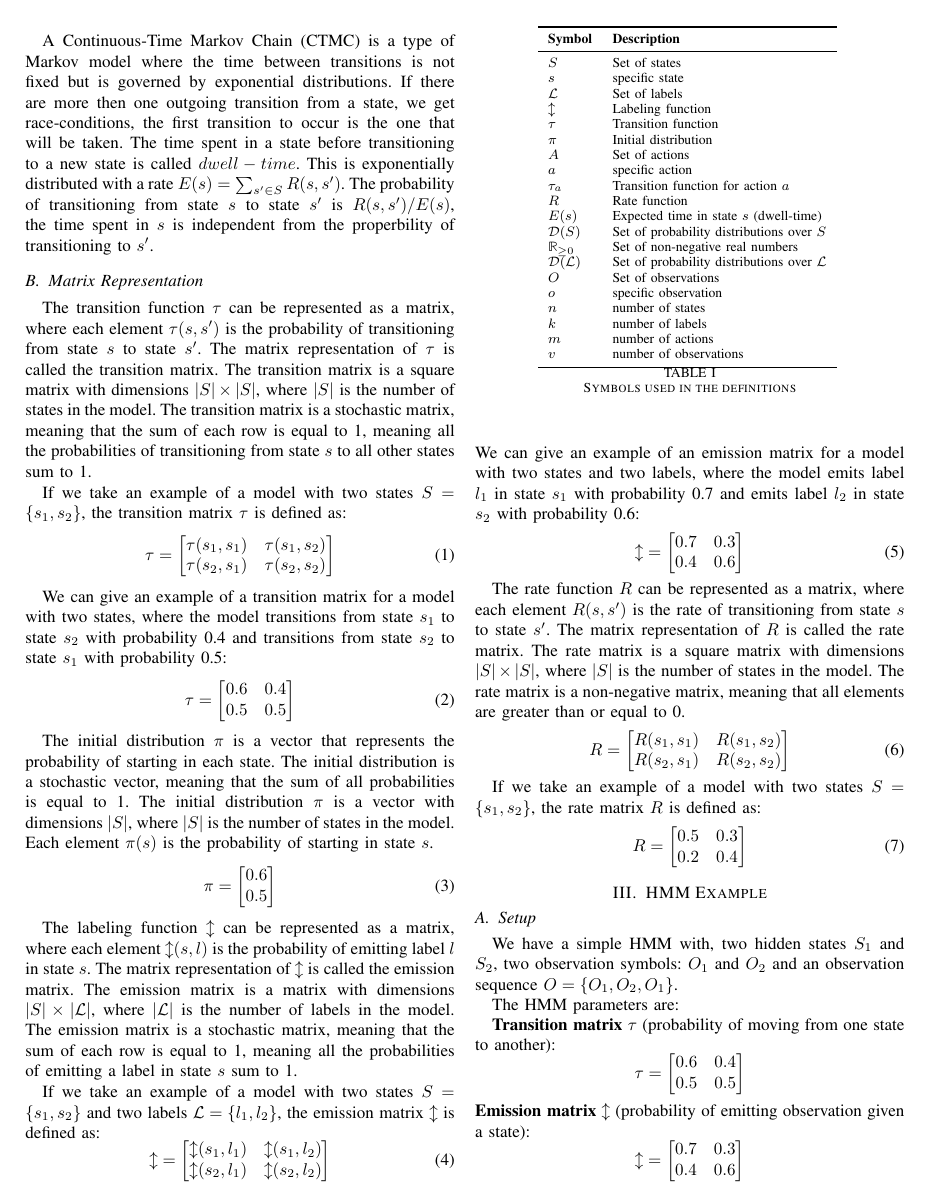
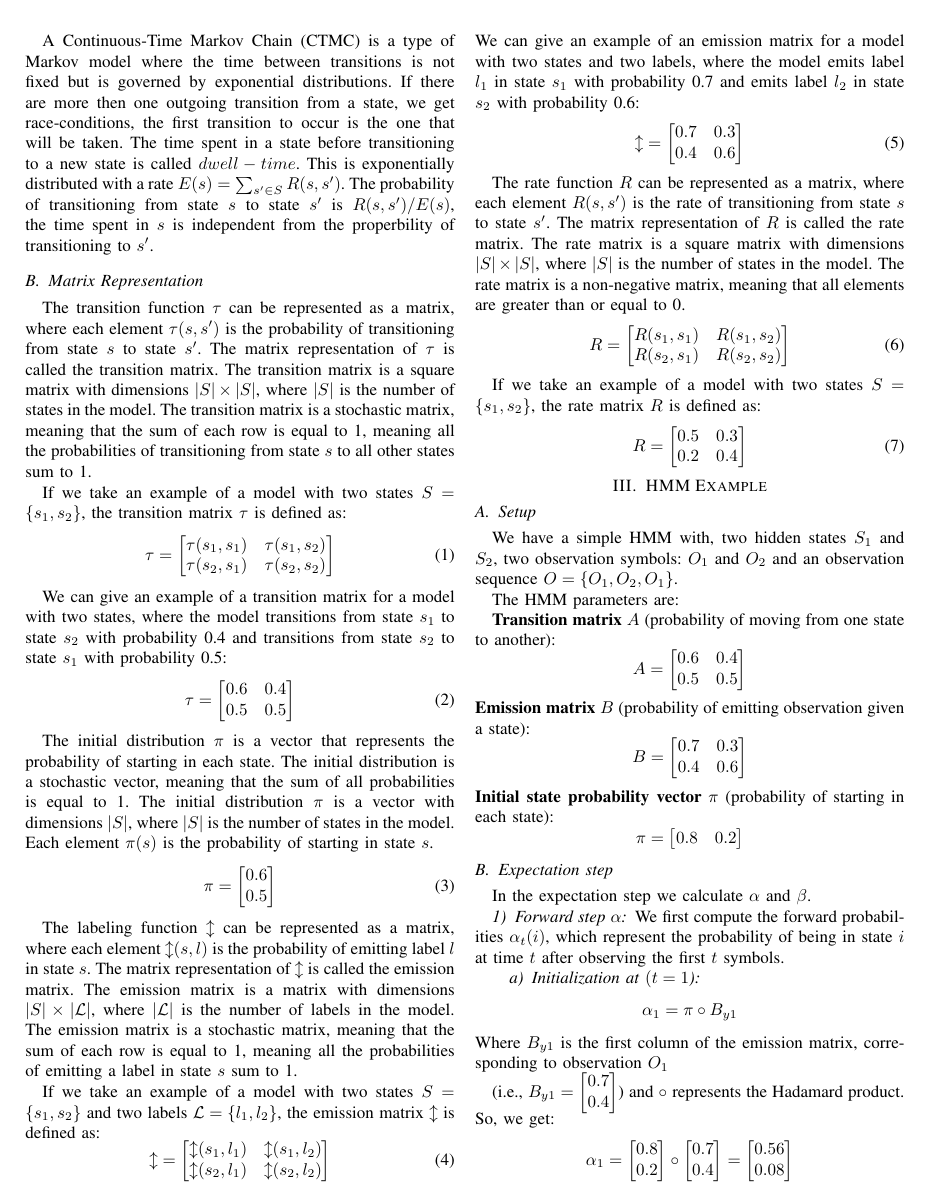
Before and after one commit to AAU-Dat/P9-BW-ADD, a LaTeX paper (report/src/main.tex, which reads report/src/sections/definitions.tex, report/src/sections/hmm-example.tex): page 2 of 8. Compiled offline with pdfLaTeX; a LaTeX package or settings file that is missing is left out.

```diff
--- a/report/src/sections/definitions.tex
+++ b/report/src/sections/definitions.tex
@@ -140,36 +140,3 @@
         0.2 & 0.4
     \end{bmatrix}
 \end{equation}
-
-
-\begin{table}
-    \centering
-    \begin{tabular}{ll}
-        \toprule
-        \textbf{Symbol} & \textbf{Description} \\
-        \midrule
-        $S$ & Set of states \\
-        $s$ & specific state \\
-        $\mathcal{L}$ & Set of labels \\
-        $\mathcal{l}$ & Labeling function \\
-        $\tau$ & Transition function \\
-        $\pi$ & Initial distribution \\
-        $A$ & Set of actions \\
-        $a$ & specific action \\
-        $\tau_a$ & Transition function for action $a$ \\
-        $R$ & Rate function \\
-        $E(s)$ & Expected time in state $s$ (dwell-time) \\
-        $\mathcal{D}(S)$ & Set of probability distributions over $S$ \\
-        $\mathbb{R}_{\geq 0}$ & Set of non-negative real numbers \\
-        $\mathcal{D}(\mathcal{L})$ & Set of probability distributions over $\mathcal{L}$ \\
-        $O$ & Set of observations \\
-        $o$ & specific observation \\
-        $n$ & number of states \\
-        $k$ & number of labels \\
-        $m$ & number of actions \\
-        $v$ & number of observations \\
-        \bottomrule
-    \end{tabular}
-    \caption{Symbols used in the definitions}
-    \label{tab:symbols}
-\end{table}
--- a/report/src/sections/hmm-example.tex
+++ b/report/src/sections/hmm-example.tex
@@ -4,16 +4,16 @@
 
 The HMM parameters are:
 
-\textbf{Transition matrix} \( \tau \) (probability of moving from one state to another):
+\textbf{Transition matrix} \( A \) (probability of moving from one state to another):
   \[
-  \tau = \begin{bmatrix}
+  A = \begin{bmatrix}
   0.6 & 0.4 \\
   0.5 & 0.5
   \end{bmatrix}
   \]
-\textbf{Emission matrix} \( \mathcal{l} \) (probability of emitting observation given a state):
+\textbf{Emission matrix} \( B \) (probability of emitting observation given a state):
   \[
-  \mathcal{l} = \begin{bmatrix}
+  B = \begin{bmatrix}
   0.7 & 0.3 \\
   0.4 & 0.6
   \end{bmatrix}
@@ -28,13 +28,13 @@
 
 We first compute the forward probabilities \( \alpha_t(i) \), which represent the probability of being in state \( i \) at time \( t \) after observing the first \( t \) symbols.
 
-\paragraph{Initialization (at \( o = 1 \))}
+\paragraph{Initialization at \( (t = 1 \))}
   \[
-  \alpha_1 = \pi \circ \mathcal{l}_{y1}
+  \alpha_1 = \pi \circ B_{y1}
   \]
-  Where \( \mathcal{l}_{y1} \) is the first column of the emission matrix, corresponding to observation \( O_1 \)
+  Where \( B_{y1} \) is the first column of the emission matrix, corresponding to observation \( O_1 \)
 
-  (i.e., \( \mathcal{l}_{y1} = \begin{bmatrix} 0.7 \\ 0.4 \end{bmatrix} \)) and \( \circ \) represents the Hadamard product. So, we get:
+  (i.e., \( B_{y1} = \begin{bmatrix} 0.7 \\ 0.4 \end{bmatrix} \)) and \( \circ \) represents the Hadamard product. So, we get:
   \[
   \alpha_1 = \begin{bmatrix} 0.8 \\ 0.2 \end{bmatrix} \circ \begin{bmatrix} 0.7 \\ 0.4 \end{bmatrix} = \begin{bmatrix} 0.56 \\ 0.08 \end{bmatrix}
   \]
@@ -43,3 +43,4 @@
 
   For subsequent timesteps, we compute:
   \[
+  \alpha_{t+1} = B_{yt+1} \circ  (A^T \alpha_t)
```
Also changed, not shown: report/src/sections/hmm-example.tex (43 more changed lines).
